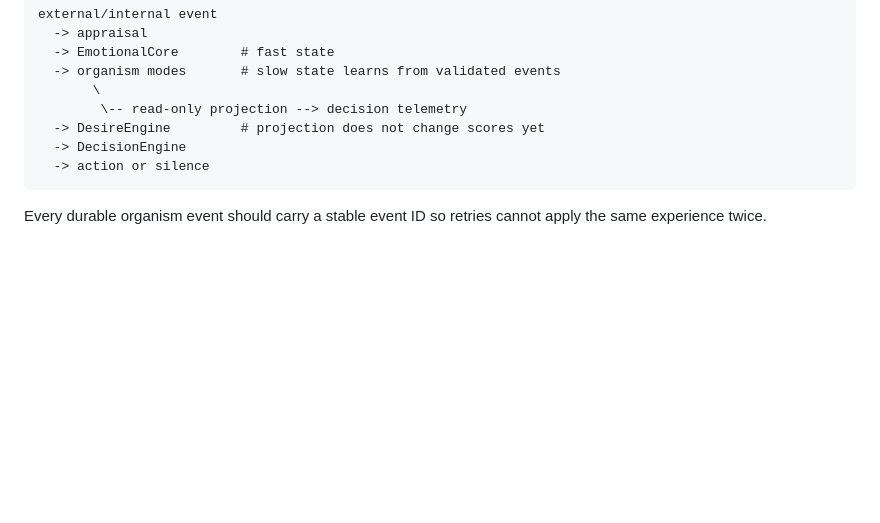
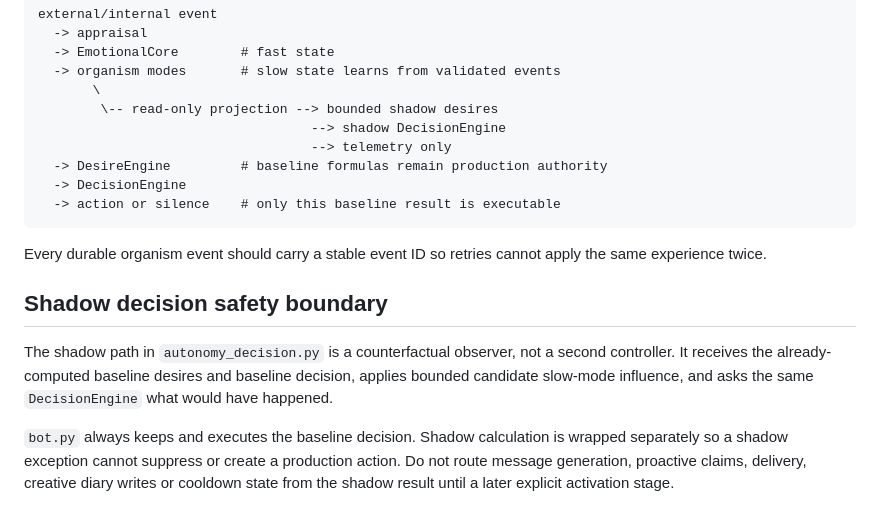
Before and after one commit to donjonson-hash/kristina-revolutionary, a Markdown page: RUNTIME_ARCHITECTURE.md, the part around the change. GitHub-like rendering; blank space fills up the shorter version.

Commit message:
docs: lock shadow decisions outside production control

````diff
--- a/RUNTIME_ARCHITECTURE.md
+++ b/RUNTIME_ARCHITECTURE.md
@@ -109,11 +109,27 @@ external/internal event
   -> EmotionalCore        # fast state
   -> organism modes       # slow state learns from validated events
        \
-        \-- read-only projection --> decision telemetry
-  -> DesireEngine         # projection does not change scores yet
+        \-- read-only projection --> bounded shadow desires
+                                   --> shadow DecisionEngine
+                                   --> telemetry only
+  -> DesireEngine         # baseline formulas remain production authority
   -> DecisionEngine
-  -> action or silence
+  -> action or silence    # only this baseline result is executable
 ```
 
 Every durable organism event should carry a stable event ID so retries cannot
 apply the same experience twice.
+
+
+## Shadow decision safety boundary
+
+The shadow path in `autonomy_decision.py` is a counterfactual observer, not a
+second controller. It receives the already-computed baseline desires and
+baseline decision, applies bounded candidate slow-mode influence, and asks the
+same `DecisionEngine` what would have happened.
+
+`bot.py` always keeps and executes the baseline decision. Shadow calculation
+is wrapped separately so a shadow exception cannot suppress or create a
+production action. Do not route message generation, proactive claims, delivery,
+creative diary writes or cooldown state from the shadow result until a later
+explicit activation stage.
````
